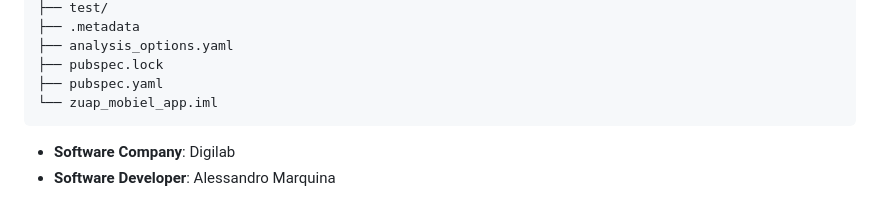
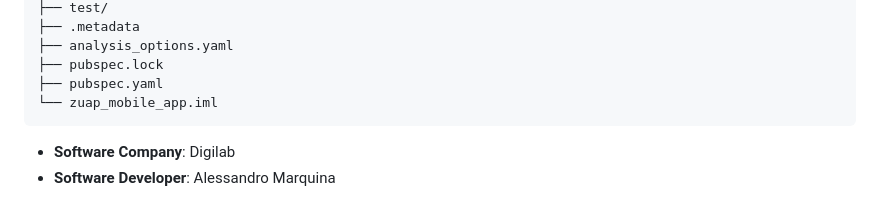
Before and after one commit to alemarquina/zuap_mobile_app, a Markdown page: README.md, the part around the change. Drawn GitHub-style.

Commit message:
Ajuste pequeño en la representación visual de la arquitectura del proyecto

````diff
--- a/README.md
+++ b/README.md
@@ -91,7 +91,7 @@ zuap_mobile_app/
 ├── analysis_options.yaml
 ├── pubspec.lock
 ├── pubspec.yaml
-└── zuap_mobiel_app.iml
+└── zuap_mobile_app.iml
 ```
 
 * **Software Company**: Digilab
````
